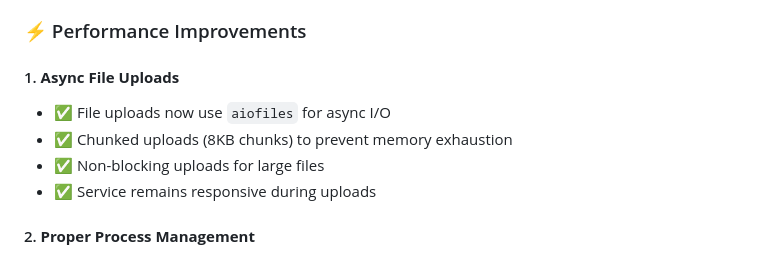
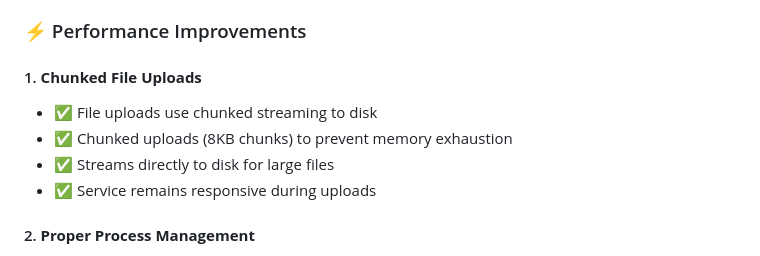
Before and after one commit to keep-on-walking/Headless-Pi-MPV-Player-Enhanced-Edition, a Markdown page: IMPROVEMENTS.md, the part around the change. Drawn GitHub-style.

```diff
--- a/IMPROVEMENTS.md
+++ b/IMPROVEMENTS.md
@@ -39,10 +39,10 @@ This enhanced version includes significant improvements to code quality, perform
 
 ### ⚡ Performance Improvements
 
-#### 1. **Async File Uploads**
-- ✅ File uploads now use `aiofiles` for async I/O
+#### 1. **Chunked File Uploads**
+- ✅ File uploads use chunked streaming to disk
 - ✅ Chunked uploads (8KB chunks) to prevent memory exhaustion
-- ✅ Non-blocking uploads for large files
+- ✅ Streams directly to disk for large files
 - ✅ Service remains responsive during uploads
 
 #### 2. **Proper Process Management**
```
